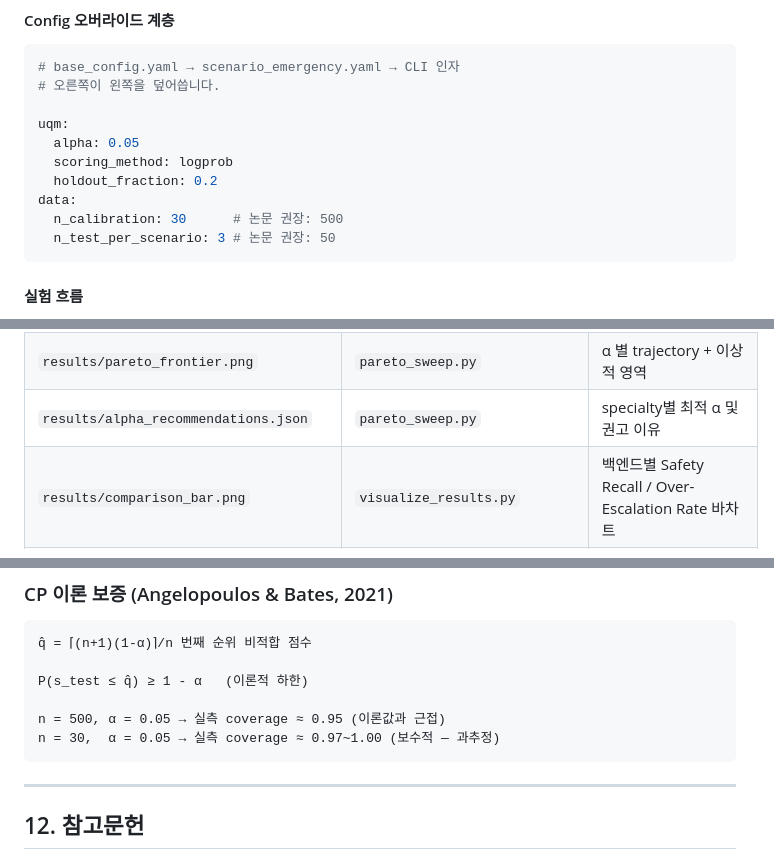
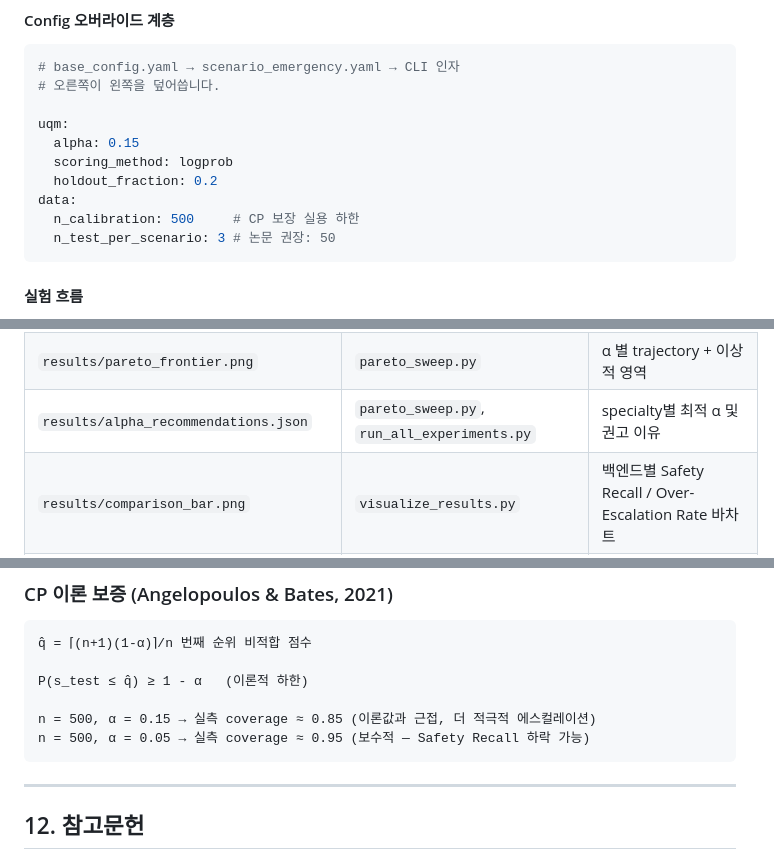
Before and after one commit to dlekdns08/UASEF, a Markdown page: README.md, 3 parts joined by grey strips. Drawn GitHub-style.

````diff
--- a/README.md
+++ b/README.md
@@ -580,11 +580,11 @@ LangGraph 에이전트 없이 UQM → RTC → EDE를 순서대로 실행하는 *
 # 오른쪽이 왼쪽을 덮어씁니다.
 
 uqm:
-  alpha: 0.05
+  alpha: 0.15
   scoring_method: logprob
   holdout_fraction: 0.2
 data:
-  n_calibration: 30      # 논문 권장: 500
+  n_calibration: 500     # CP 보장 실용 하한
   n_test_per_scenario: 3 # 논문 권장: 50
 ```
 
@@ -961,7 +961,7 @@ python models/rtc_ede.py
 | `results/medabstain_eval_summary.csv` | `eval_medabstain.py` | 백엔드 × 변형 요약표 |
 | `results/pareto_sweep_results.json` | `pareto_sweep.py` | α × specialty 실측 (coverage, escalation_rate) |
 | `results/pareto_frontier.png` | `pareto_sweep.py` | α 별 trajectory + 이상적 영역 |
-| `results/alpha_recommendations.json` | `pareto_sweep.py` | specialty별 최적 α 및 권고 이유 |
+| `results/alpha_recommendations.json` | `pareto_sweep.py`, `run_all_experiments.py` | specialty별 최적 α 및 권고 이유 |
 | `results/comparison_bar.png` | `visualize_results.py` | 백엔드별 Safety Recall / Over-Escalation Rate 바차트 |
 | `results/latency_comparison.png` | `visualize_results.py` | 로컬 vs 클라우드 응답 지연 비교 |
 | `results/all_experiments_summary.json` | `run_all_experiments.py` | 모든 실험 핵심 지표 통합 (에이전트·베이스라인·MedAbstain·Pareto) |
@@ -1027,8 +1027,8 @@ q̂ = ⌈(n+1)(1-α)⌉/n 번째 순위 비적합 점수
 
 P(s_test ≤ q̂) ≥ 1 - α   (이론적 하한)
 
-n = 500, α = 0.05 → 실측 coverage ≈ 0.95 (이론값과 근접)
-n = 30,  α = 0.05 → 실측 coverage ≈ 0.97~1.00 (보수적 — 과추정)
+n = 500, α = 0.15 → 실측 coverage ≈ 0.85 (이론값과 근접, 더 적극적 에스컬레이션)
+n = 500, α = 0.05 → 실측 coverage ≈ 0.95 (보수적 — Safety Recall 하락 가능)
 ```
 
 ---
````
Also changed, not shown: other parts of README.md (+15 -15 lines).
